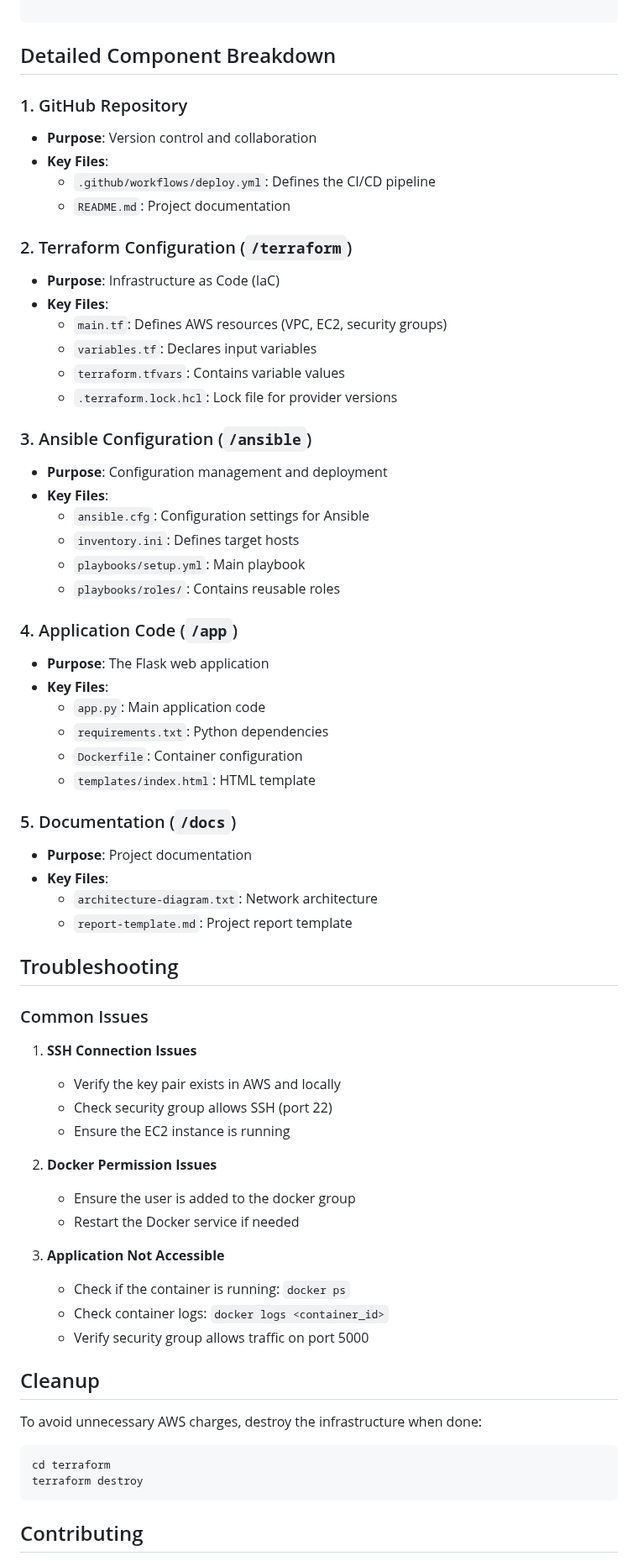
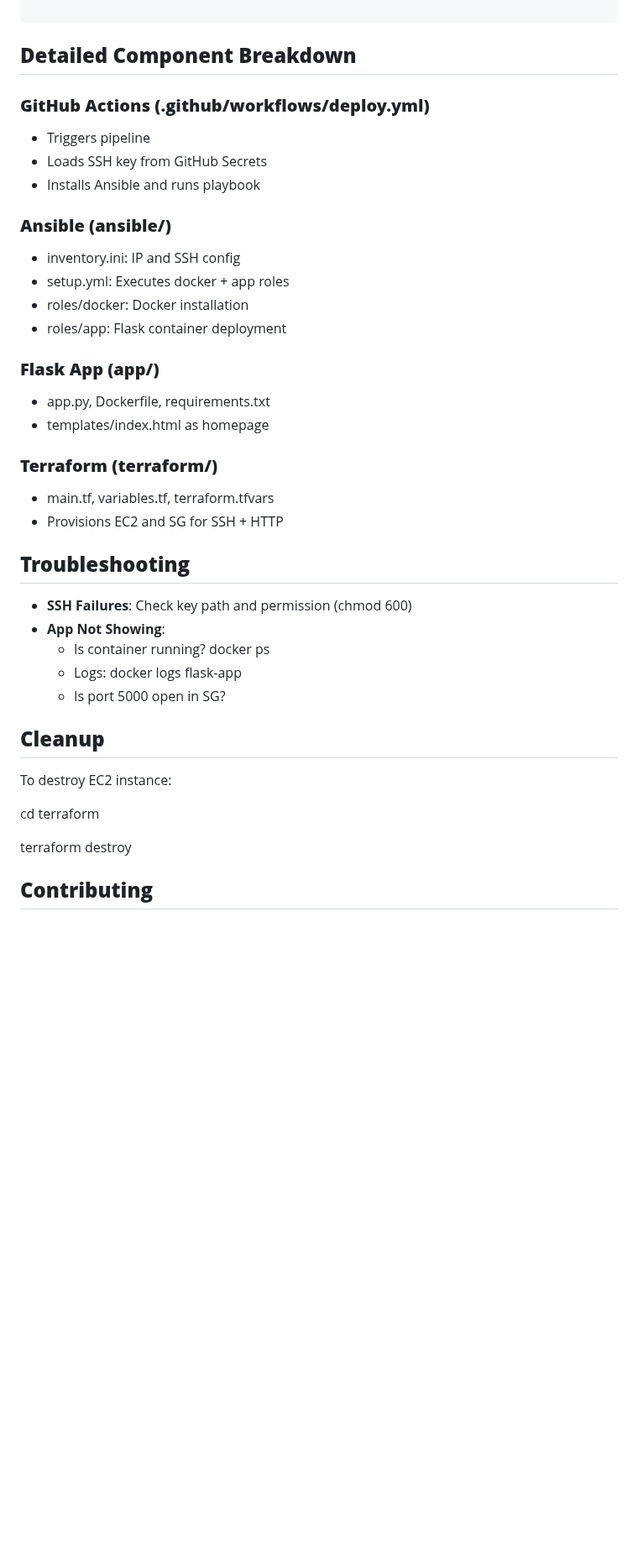
Before and after one commit to arhammansoor/networkingCaOne, a Markdown page: README.md, the part around one of its changes. Shown at 84% size. Rendered like a GitHub page; blank space fills up the shorter version.

````diff
--- a/README.md
+++ b/README.md
@@ -226,70 +224,46 @@ Replace `YOUR_EC2_IP` with the public IP address of your EC2 instance.
 
 ```
 
-## Detailed Component Breakdown
+## **Detailed Component Breakdown**
 
-### 1. GitHub Repository
-- **Purpose**: Version control and collaboration
-- **Key Files**:
-  - `.github/workflows/deploy.yml`: Defines the CI/CD pipeline
-  - `README.md`: Project documentation
+### **GitHub Actions (.github/workflows/deploy.yml)**
 
-### 2. Terraform Configuration (`/terraform`)
-- **Purpose**: Infrastructure as Code (IaC)
-- **Key Files**:
-  - `main.tf`: Defines AWS resources (VPC, EC2, security groups)
-  - `variables.tf`: Declares input variables
-  - `terraform.tfvars`: Contains variable values
-  - `.terraform.lock.hcl`: Lock file for provider versions
+- Triggers pipeline
+- Loads SSH key from GitHub Secrets
+- Installs Ansible and runs playbook
 
-### 3. Ansible Configuration (`/ansible`)
-- **Purpose**: Configuration management and deployment
-- **Key Files**:
-  - `ansible.cfg`: Configuration settings for Ansible
-  - `inventory.ini`: Defines target hosts
-  - `playbooks/setup.yml`: Main playbook
-  - `playbooks/roles/`: Contains reusable roles
+### **Ansible (ansible/)**
 
-### 4. Application Code (`/app`)
-- **Purpose**: The Flask web application
-- **Key Files**:
-  - `app.py`: Main application code
-  - `requirements.txt`: Python dependencies
-  - `Dockerfile`: Container configuration
-  - `templates/index.html`: HTML template
+- inventory.ini: IP and SSH config
+- setup.yml: Executes docker + app roles
+- roles/docker: Docker installation
+- roles/app: Flask container deployment
 
-### 5. Documentation (`/docs`)
-- **Purpose**: Project documentation
-- **Key Files**:
-  - `architecture-diagram.txt`: Network architecture
-  - `report-template.md`: Project report template
+### **Flask App (app/)**
 
-## Troubleshooting
+- app.py, Dockerfile, requirements.txt
+- templates/index.html as homepage
 
-### Common Issues
+### **Terraform (terraform/)**
 
-1. **SSH Connection Issues**
-   - Verify the key pair exists in AWS and locally
-   - Check security group allows SSH (port 22)
-   - Ensure the EC2 instance is running
+- main.tf, variables.tf, terraform.tfvars
+- Provisions EC2 and SG for SSH + HTTP
 
-2. **Docker Permission Issues**
-   - Ensure the user is added to the docker group
-   - Restart the Docker service if needed
+## **Troubleshooting**
 
-3. **Application Not Accessible**
-   - Check if the container is running: `docker ps`
-   - Check container logs: `docker logs <container_id>`
-   - Verify security group allows traffic on port 5000
+- **SSH Failures**: Check key path and permission (chmod 600)
+- **App Not Showing**:
+  - Is container running? docker ps
+  - Logs: docker logs flask-app
+  - Is port 5000 open in SG?
 
-## Cleanup
+## **Cleanup**
 
-To avoid unnecessary AWS charges, destroy the infrastructure when done:
+To destroy EC2 instance:
 
-```bash
 cd terraform
+
 terraform destroy
-```
 
-## Contributing
+## **Contributing**
 
````
Also changed, not shown: other parts of README.md (+70 -67 lines).
